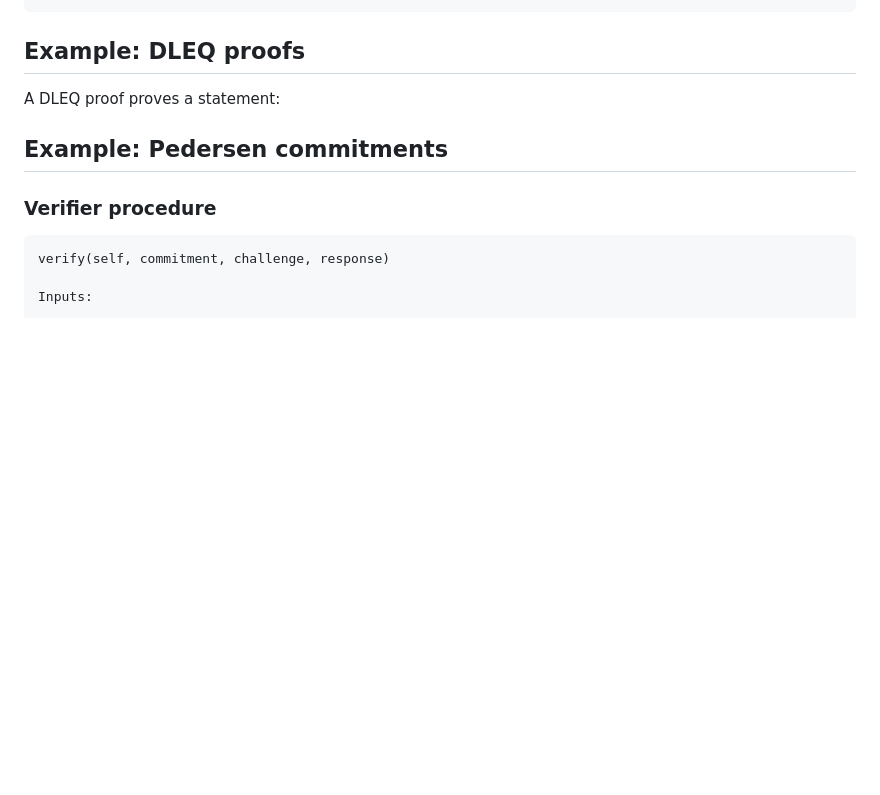
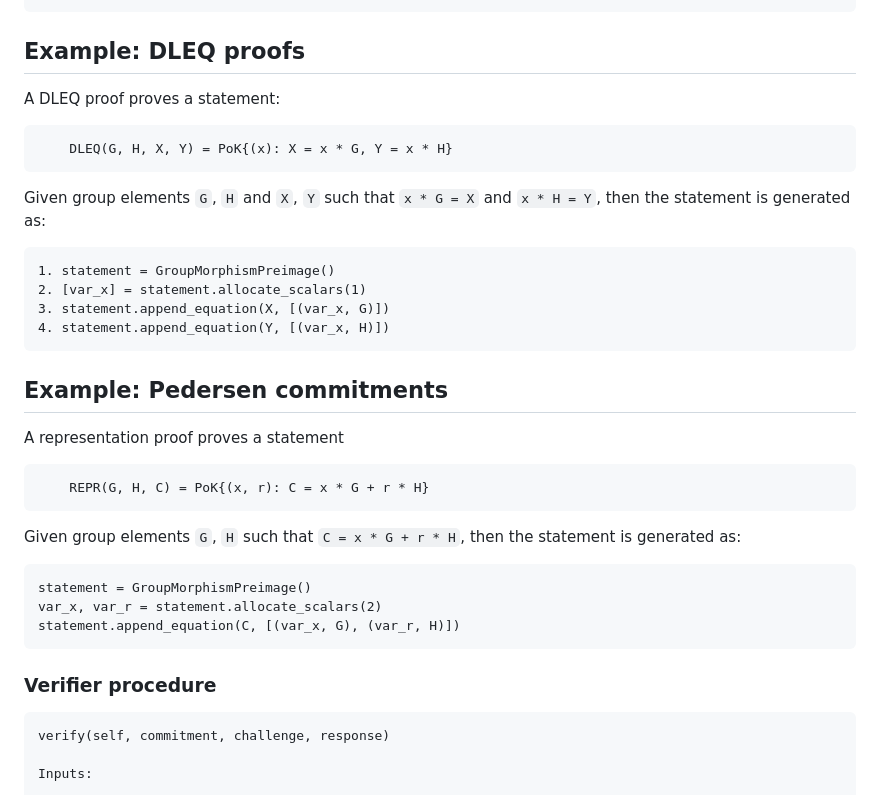
Before and after one commit to mmaker/spfs, a Markdown page: draft-orru-zkproof-sigma-protocols.md, the part around the change. Rendered like a GitHub page; blank space fills up the shorter version.

Commit message:
Minor edits to the md file.

```diff
--- a/draft-orru-zkproof-sigma-protocols.md
+++ b/draft-orru-zkproof-sigma-protocols.md
@@ -355,11 +355,28 @@ This defines the object `SchnorrProof`. The initialization function takes as inp
 
 ## Example: DLEQ proofs
 
+A DLEQ proof proves a statement:
 
-A DLEQ proof proves a statement:
+        DLEQ(G, H, X, Y) = PoK{(x): X = x * G, Y = x * H}
+
+Given group elements `G`, `H` and `X`, `Y` such that `x * G = X` and `x * H = Y`, then the statement is generated as:
+
+    1. statement = GroupMorphismPreimage()
+    2. [var_x] = statement.allocate_scalars(1)
+    3. statement.append_equation(X, [(var_x, G)])
+    4. statement.append_equation(Y, [(var_x, H)])
 
 ## Example: Pedersen commitments
 
+A representation proof proves a statement
+
+        REPR(G, H, C) = PoK{(x, r): C = x * G + r * H}
+
+Given group elements `G`, `H` such that `C = x * G + r * H`, then the statement is generated as:
+
+    statement = GroupMorphismPreimage()
+    var_x, var_r = statement.allocate_scalars(2)
+    statement.append_equation(C, [(var_x, G), (var_r, H)])
 
 ### Verifier procedure
 
```
Also changed, not shown: draft-orru-zkproof-fiat-shamir.md (+0 -1 lines).
